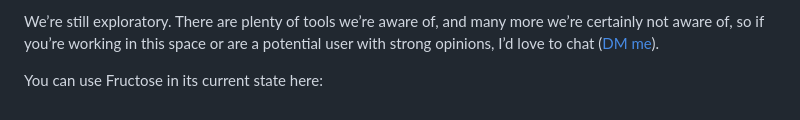
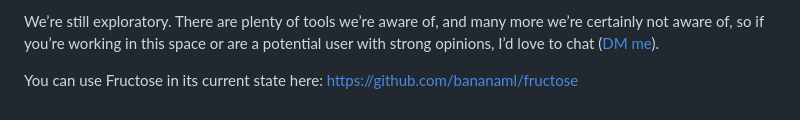
Before and after one commit to erik-dunteman/erik-dunteman.github.io, a Markdown page: blog/banana-pivot-unpeeled/index.md, the part around the change. GitHub-like rendering.

Commit message:
Initial commit

```diff
--- a/blog/banana-pivot-unpeeled/index.md
+++ b/blog/banana-pivot-unpeeled/index.md
@@ -172,3 +172,4 @@ Moving forward, our priorities are:
 We’re still exploratory. There are plenty of tools we’re aware of, and many more we’re certainly not aware of, so if you’re working in this space or are a potential user with strong opinions, I’d love to chat ([DM me](https://twitter.com/erikdunteman)).
 
 You can use Fructose in its current state here:
+https://github.com/bananaml/fructose
```
